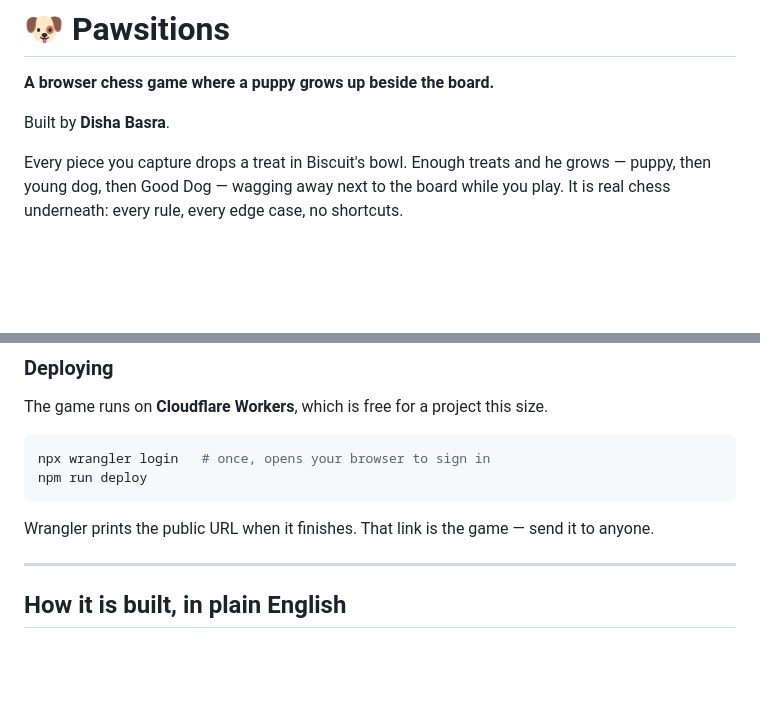
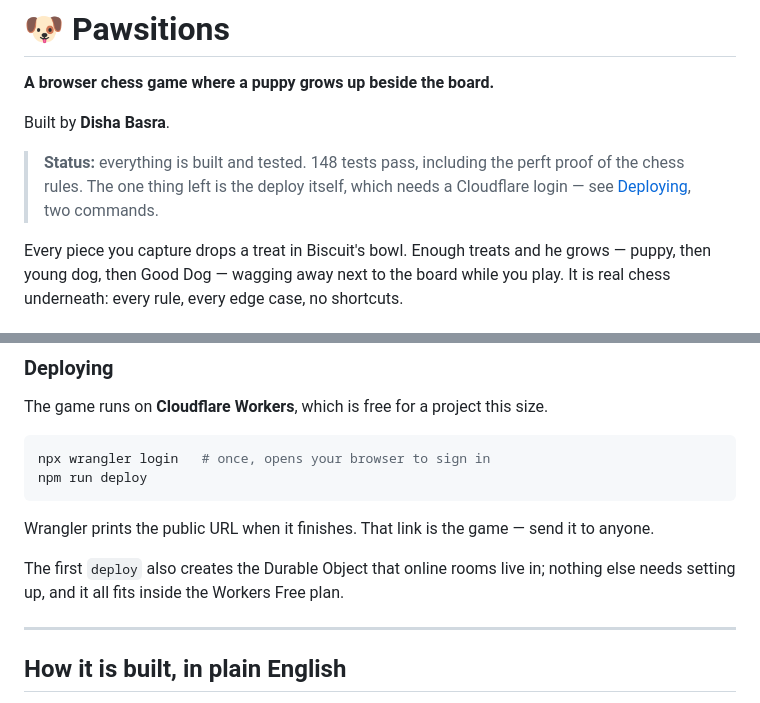
Before and after one commit to dishabasra/Pawsitions, a Markdown page: README.md, 2 parts joined by grey strips. Rendered like a GitHub page; blank space fills up the shorter version.

````diff
--- a/README.md
+++ b/README.md
@@ -3,6 +3,10 @@
 **A browser chess game where a puppy grows up beside the board.**
 
 Built by **Disha Basra**.
+
+> **Status:** everything is built and tested. 148 tests pass, including the perft proof of
+> the chess rules. The one thing left is the deploy itself, which needs a Cloudflare login —
+> see [Deploying](#deploying), two commands.
 
 Every piece you capture drops a treat in Biscuit's bowl. Enough treats and he grows —
 puppy, then young dog, then Good Dog — wagging away next to the board while you play.
@@ -105,6 +113,9 @@ npm run deploy
 ```
 
 Wrangler prints the public URL when it finishes. That link is the game — send it to anyone.
+
+The first `deploy` also creates the Durable Object that online rooms live in; nothing else
+needs setting up, and it all fits inside the Workers Free plan.
 
 ---
 
````
Also changed, not shown: other parts of README.md (+43 -10 lines), FEATUREROADMAP_workplan.md (+15 -9 lines), ProductSpec.md (+21 -2 lines).
